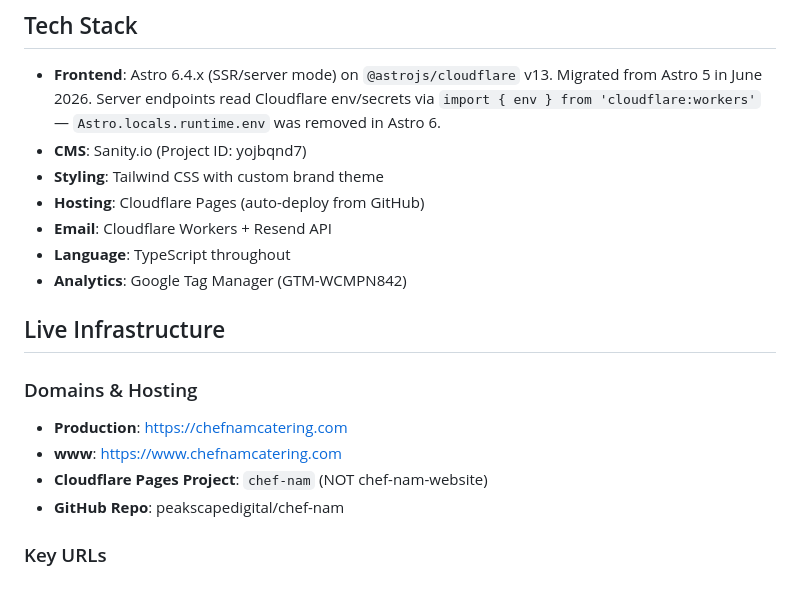
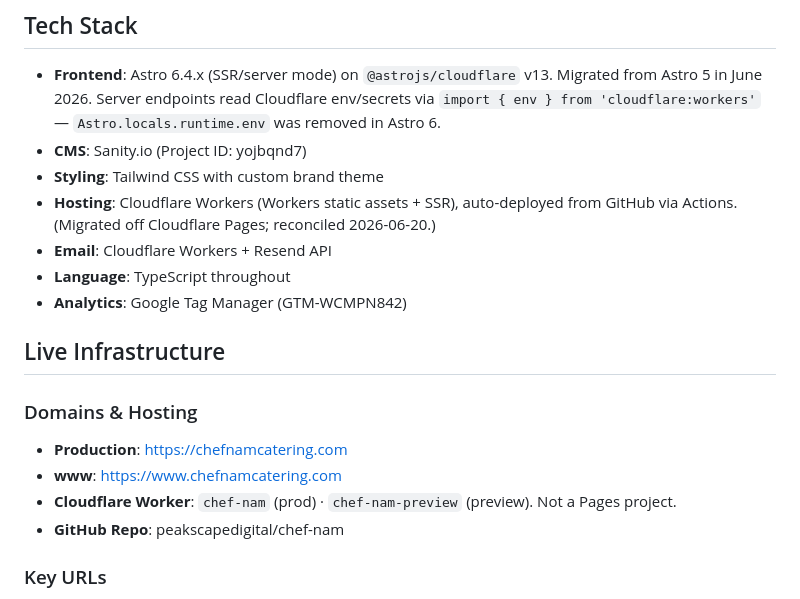
Before and after one commit to peakscapedigital/chef-nam, a Markdown page: CLAUDE.md, the part around one of its changes. GitHub-like rendering.

```diff
--- a/CLAUDE.md
+++ b/CLAUDE.md
@@ -7,7 +7,7 @@ High-performance website for Chef Nam Catering, a women-owned Thai fusion cateri
 - **Frontend**: Astro 6.4.x (SSR/server mode) on `@astrojs/cloudflare` v13. Migrated from Astro 5 in June 2026. Server endpoints read Cloudflare env/secrets via `import { env } from 'cloudflare:workers'` — `Astro.locals.runtime.env` was removed in Astro 6.
 - **CMS**: Sanity.io (Project ID: yojbqnd7)
 - **Styling**: Tailwind CSS with custom brand theme
-- **Hosting**: Cloudflare Pages (auto-deploy from GitHub)
+- **Hosting**: Cloudflare Workers (Workers static assets + SSR), auto-deployed from GitHub via Actions. (Migrated off Cloudflare Pages; reconciled 2026-06-20.)
 - **Email**: Cloudflare Workers + Resend API
 - **Language**: TypeScript throughout
 - **Analytics**: Google Tag Manager (GTM-WCMPN842)
@@ -17,7 +17,7 @@ High-performance website for Chef Nam Catering, a women-owned Thai fusion cateri
 ### Domains & Hosting
 - **Production**: https://chefnamcatering.com
 - **www**: https://www.chefnamcatering.com
-- **Cloudflare Pages Project**: `chef-nam` (NOT chef-nam-website)
+- **Cloudflare Worker**: `chef-nam` (prod) · `chef-nam-preview` (preview). Not a Pages project.
 - **GitHub Repo**: peakscapedigital/chef-nam
 
 ### Key URLs
```
Also changed, not shown: other parts of CLAUDE.md (+24 -32 lines).
